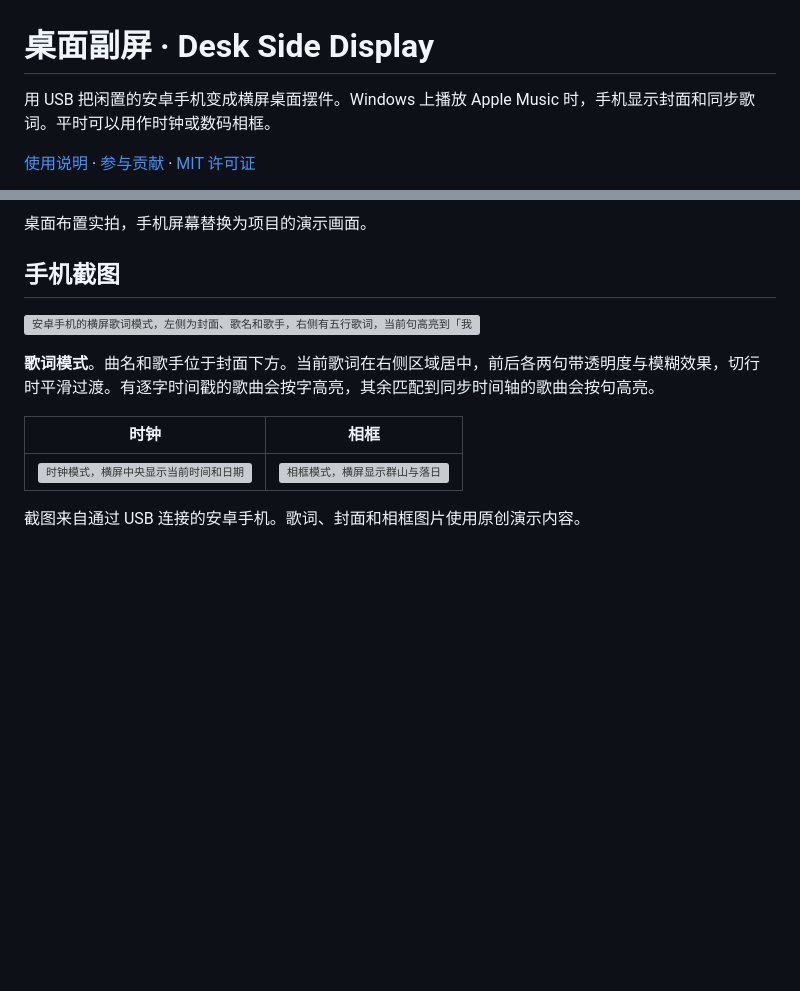
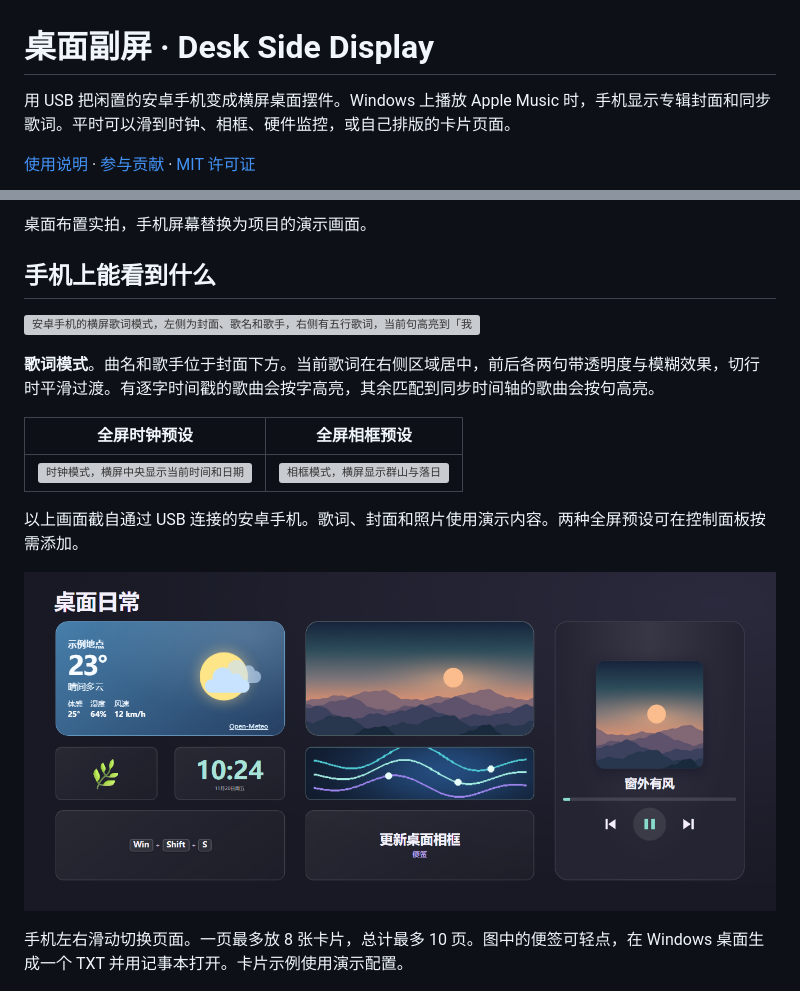
Before and after one commit to kdwbll/desk-side-display, a Markdown page: README.md, 2 parts joined by grey strips. Drawn GitHub-style; pictures changed too: docs/screenshots/android-widget-dashboard.png (added); blank space fills up the shorter version; grey boxes are pictures that could not be loaded.

```diff
--- a/README.md
+++ b/README.md
@@ -1,6 +1,6 @@
 # 桌面副屏 · Desk Side Display
 
-用 USB 把闲置的安卓手机变成横屏桌面摆件。Windows 上播放 Apple Music 时，手机显示封面和同步歌词。平时可以用作时钟或数码相框。
+用 USB 把闲置的安卓手机变成横屏桌面摆件。Windows 上播放 Apple Music 时，手机显示专辑封面和同步歌词。平时可以滑到时钟、相框、硬件监控，或自己排版的卡片页面。
 
 [使用说明](使用说明.md) · [参与贡献](CONTRIBUTING.md) · [MIT 许可证](LICENSE)
 
@@ -8,17 +8,21 @@
 
 桌面布置实拍，手机屏幕替换为项目的演示画面。
 
-## 手机截图
+## 手机上能看到什么
 
 ![安卓手机的横屏歌词模式，左侧为封面、歌名和歌手，右侧有五行歌词，当前句高亮到「我」字](docs/screenshots/android-lyrics.webp)
 
 **歌词模式**。曲名和歌手位于封面下方。当前歌词在右侧区域居中，前后各两句带透明度与模糊效果，切行时平滑过渡。有逐字时间戳的歌曲会按字高亮，其余匹配到同步时间轴的歌曲会按句高亮。
 
-| 时钟 | 相框 |
+| 全屏时钟预设 | 全屏相框预设 |
 | --- | --- |
 | ![时钟模式，横屏中央显示当前时间和日期](docs/screenshots/android-clock.webp) | ![相框模式，横屏显示群山与落日](docs/screenshots/android-photo.webp) |
 
-截图来自通过 USB 连接的安卓手机。歌词、封面和相框图片使用原创演示内容。
+以上画面截自通过 USB 连接的安卓手机。歌词、封面和照片使用演示内容。两种全屏预设可在控制面板按需添加。
+
+![横屏卡片页包含天气、山景图片、Emoji、时钟、GIF、截图快捷键、便签及音乐播放器](docs/screenshots/android-widget-dashboard.png)
+
+手机左右滑动切换页面。一页最多放 8 张卡片，总计最多 10 页。图中的便签可轻点，在 Windows 桌面生成一个 TXT 并用记事本打开。卡片示例使用演示配置。
 
 ![横屏硬件监控预览，四张圆环卡片分别显示 CPU、GPU、内存和 GPU 温度](docs/screenshots/hardware-dashboard.png)
 
```
Also changed, not shown: other parts of README.md (+11 -10 lines), 使用说明.md (+55 -14 lines), docs/screenshots/android-note-action.png (added), docs/screenshots/windows-widget-layout.png (added).
